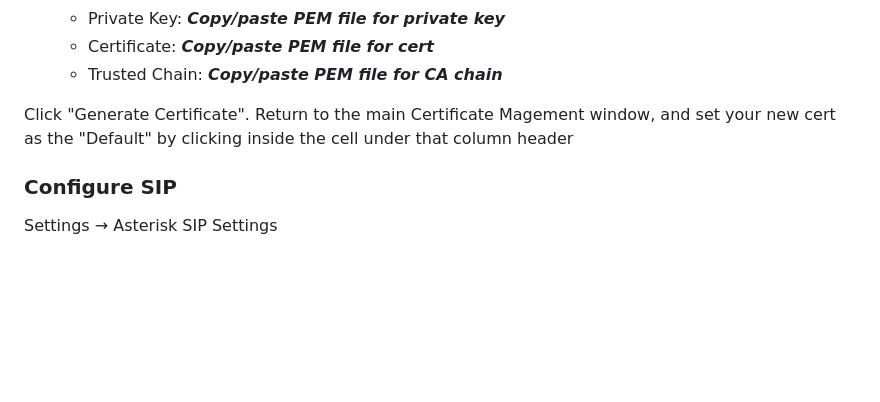
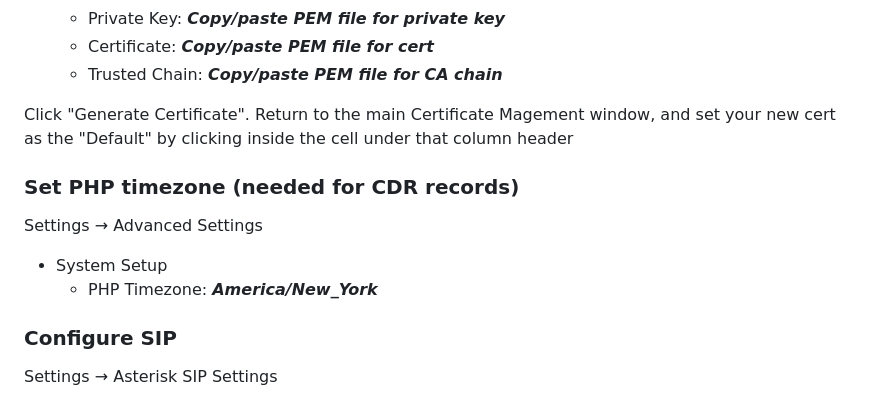
Before and after one commit to glmck13/PBX-My-Home, a Markdown page: PBX.md, the part around the change. GitHub-like rendering; blank space fills up the shorter version.

```diff
--- a/PBX.md
+++ b/PBX.md
@@ -59,6 +59,12 @@ Admin &rarr; Certificate Management
   + Trusted Chain: ***Copy/paste PEM file for CA chain***
 
 Click "Generate Certificate".  Return to the main Certificate Magement window, and set your new cert as the "Default" by clicking inside the cell under that column header
+
+### Set PHP timezone (needed for CDR records)
+Settings &rarr; Advanced Settings
+
++ System Setup
+    + PHP Timezone: ***America/New_York***
 
 ### Configure SIP
 Settings &rarr; Asterisk SIP Settings
```
